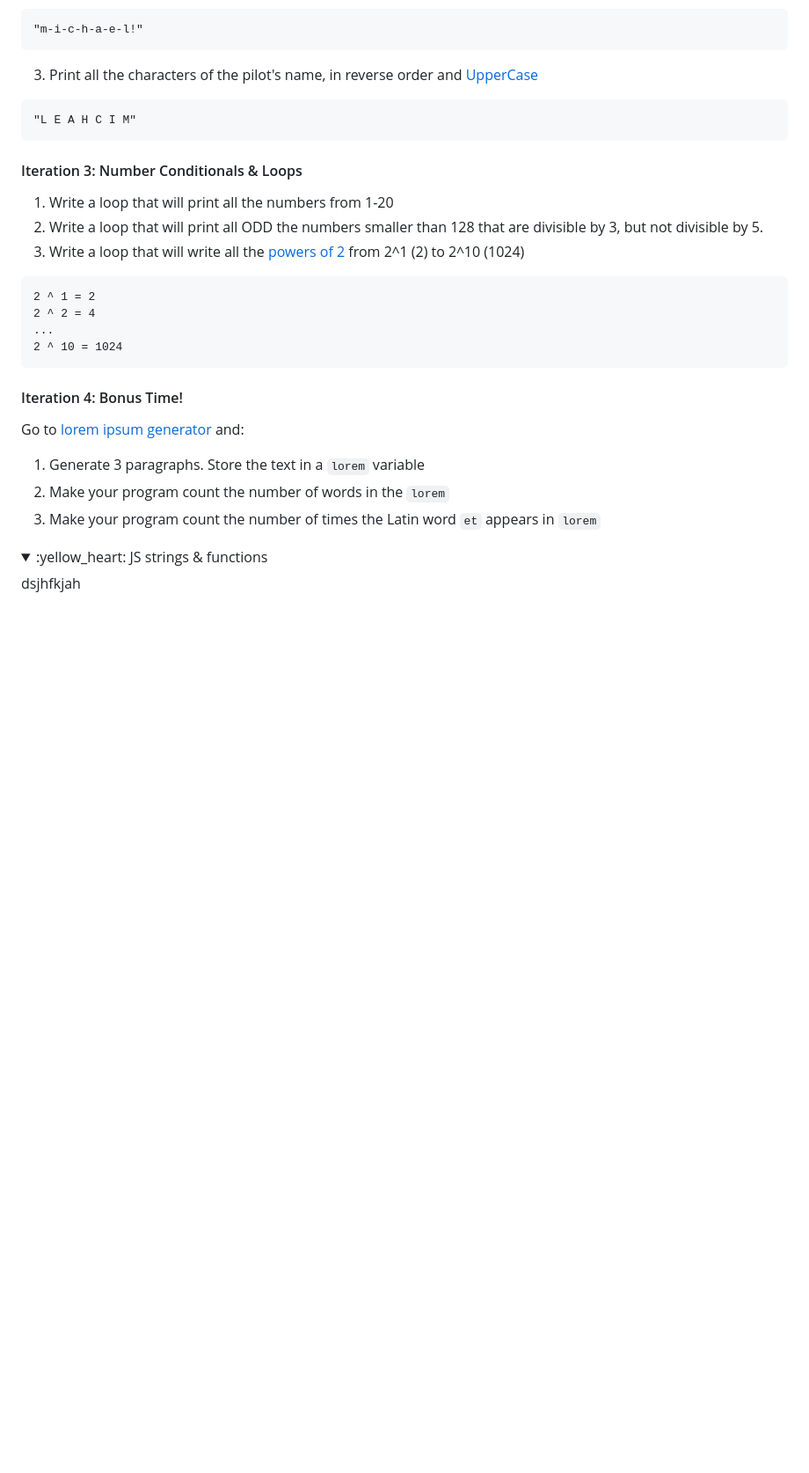
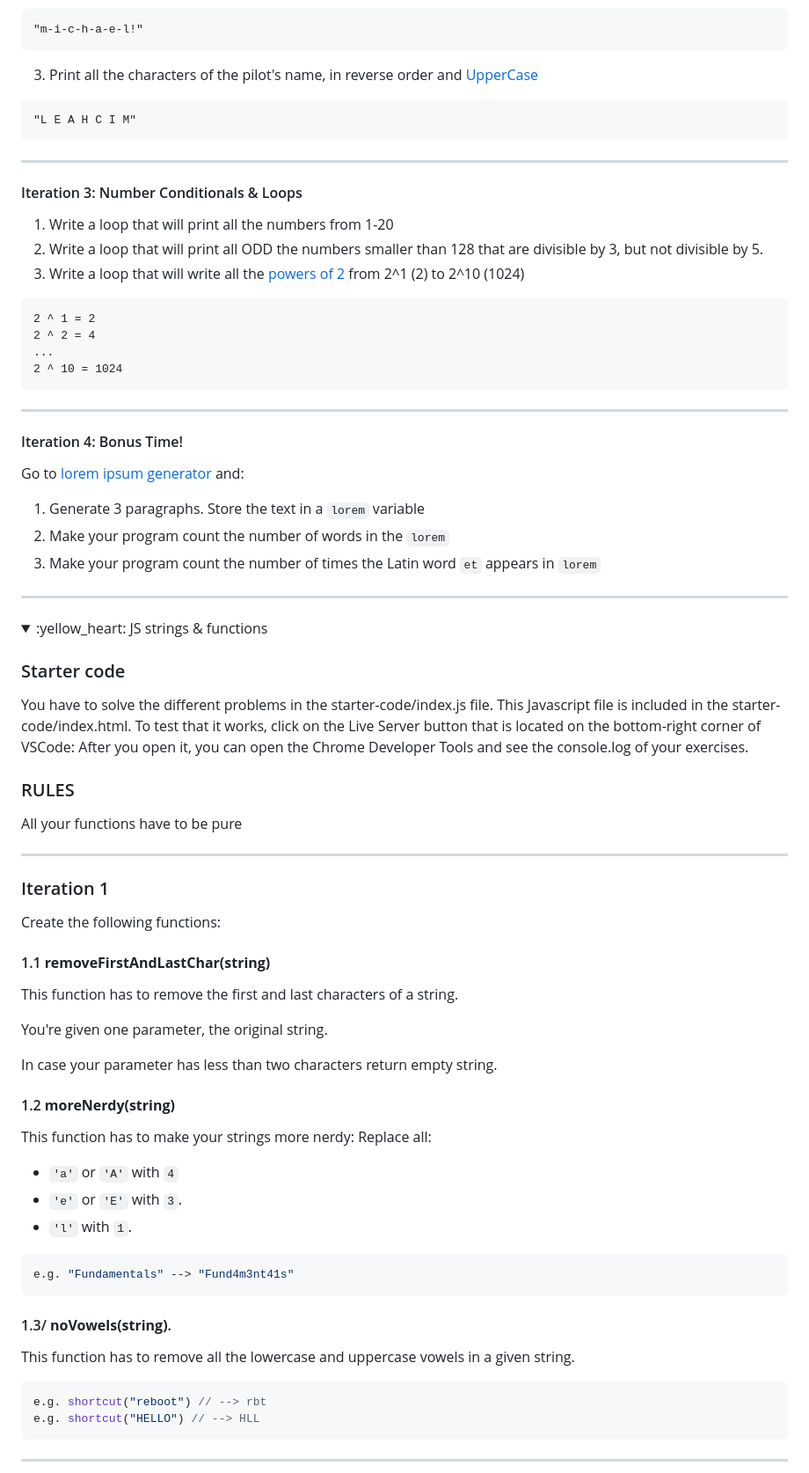
Before and after one commit to AlexandraMH93/Activities-FULP-EDP, a Markdown page: README.md, the part around the change printed below. Shown: that part at 88% size. GitHub-like rendering; folded sections open; blank space fills up the shorter version.

````diff
--- a/README.md
+++ b/README.md
@@ -60,6 +67,8 @@ Try it out and when you have checked that it works, you can delete the provided
 "L E A H C I M"
 ```
 
+---
+
 #### Iteration 3: Number Conditionals & Loops
 
 1. Write a loop that will print all the numbers from 1-20
@@ -72,13 +81,64 @@ Try it out and when you have checked that it works, you can delete the provided
 2 ^ 10 = 1024
 ```
 
+---
+
 #### Iteration 4: Bonus Time!
 Go to [lorem ipsum generator](https://loremipsum.io) and:
 
 1. Generate 3 paragraphs. Store the text in a `lorem` variable
 1. Make your program count the number of words in the `lorem`
 1. Make your program count the number of times the Latin word `et` appears in `lorem`
+
+---
 </details>
 
+
+
 <details><summary>:yellow_heart: JS strings & functions</summary>
-  dsjhfkjah
+
+  ### Starter code
+
+You have to solve the different problems in the starter-code/index.js file. This Javascript file is included in the starter-code/index.html.
+To test that it works, click on the Live Server button that is located on the bottom-right corner of VSCode:
+After you open it, you can open the Chrome Developer Tools and see the console.log of your exercises.
+
+### RULES
+All your functions have to be pure
+
+---
+
+### Iteration 1
+
+Create the following functions:
+
+#### 1.1 **removeFirstAndLastChar(string)**
+
+This function has to remove the first and last characters of a string.
+
+You're given one parameter, the original string.
+
+In case your parameter has less than two characters return empty string.
+
+#### 1.2 **moreNerdy(string)**
+
+This function has to make your strings more nerdy: Replace all:
+  - `'a'` or `'A'` with `4`
+  - `'e'` or `'E'` with `3`.
+  - `'l'` with `1`.
+
+```js
+e.g. "Fundamentals" --> "Fund4m3nt41s"
+```
+
+#### 1.3/ **noVowels(string)**.
+
+This function has to remove all the lowercase and uppercase vowels in a given string.
+
+```js
+e.g. shortcut("reboot") // --> rbt
+e.g. shortcut("HELLO") // --> HLL
+```
+
+---
+
````
Also changed, not shown: other parts of README.md (+68 -1 lines).
